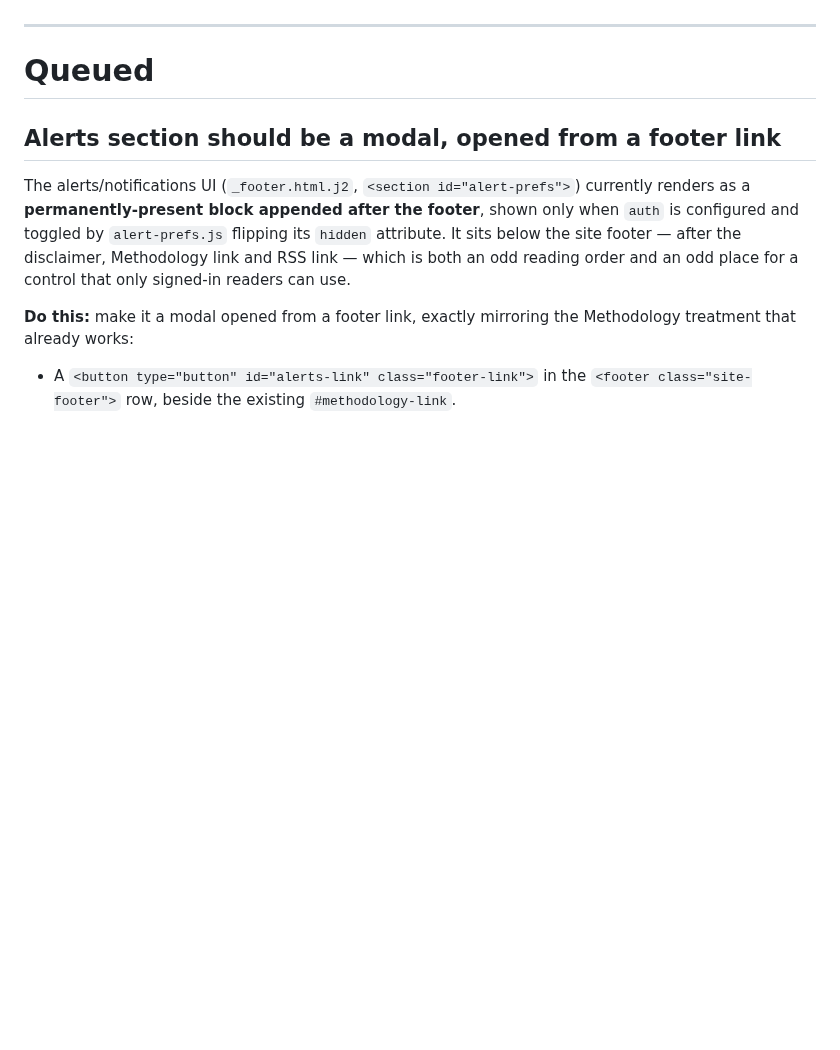
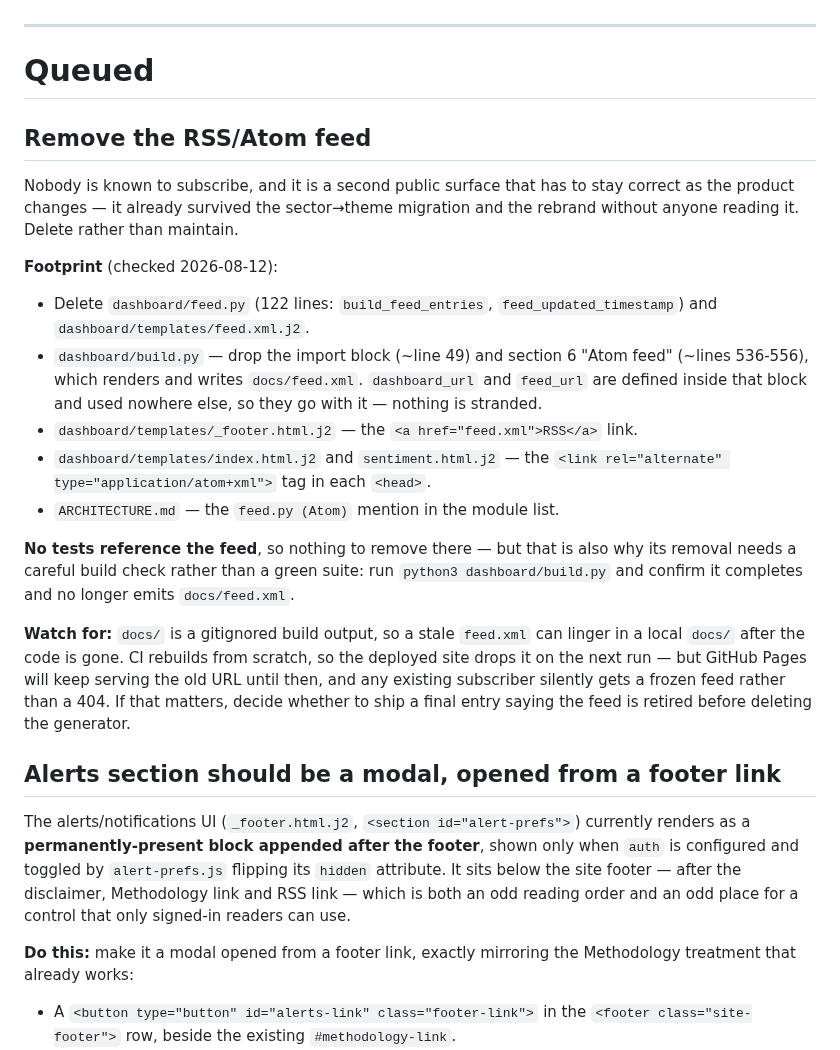
Before and after one commit to jbarte/sector_momentum, a Markdown page: BACKLOG.md, the part around the change. GitHub-like rendering; blank space fills up the shorter version.

Commit message:
chore: queue removal of the RSS/Atom feed

```diff
--- a/BACKLOG.md
+++ b/BACKLOG.md
@@ -20,6 +20,38 @@ Loosely prioritized list of features and improvements not yet scheduled.
 ---
 
 # Queued
+
+## Remove the RSS/Atom feed
+
+Nobody is known to subscribe, and it is a second public surface that has to stay
+correct as the product changes — it already survived the sector→theme migration
+and the rebrand without anyone reading it. Delete rather than maintain.
+
+**Footprint** (checked 2026-08-12):
+
+- Delete `dashboard/feed.py` (122 lines: `build_feed_entries`,
+  `feed_updated_timestamp`) and `dashboard/templates/feed.xml.j2`.
+- `dashboard/build.py` — drop the import block (~line 49) and section 6
+  "Atom feed" (~lines 536-556), which renders and writes `docs/feed.xml`.
+  `dashboard_url` and `feed_url` are defined inside that block and used nowhere
+  else, so they go with it — nothing is stranded.
+- `dashboard/templates/_footer.html.j2` — the `<a href="feed.xml">RSS</a>` link.
+- `dashboard/templates/index.html.j2` and `sentiment.html.j2` — the
+  `<link rel="alternate" type="application/atom+xml">` tag in each `<head>`.
+- `ARCHITECTURE.md` — the `feed.py (Atom)` mention in the module list.
+
+**No tests reference the feed**, so nothing to remove there — but that is also
+why its removal needs a careful build check rather than a green suite: run
+`python3 dashboard/build.py` and confirm it completes and no longer emits
+`docs/feed.xml`.
+
+**Watch for:** `docs/` is a gitignored build output, so a stale `feed.xml` can
+linger in a local `docs/` after the code is gone. CI rebuilds from scratch, so
+the deployed site drops it on the next run — but GitHub Pages will keep serving
+the old URL until then, and any existing subscriber silently gets a frozen feed
+rather than a 404. If that matters, decide whether to ship a final entry saying
+the feed is retired before deleting the generator.
+
 
 ## Alerts section should be a modal, opened from a footer link
 
```
